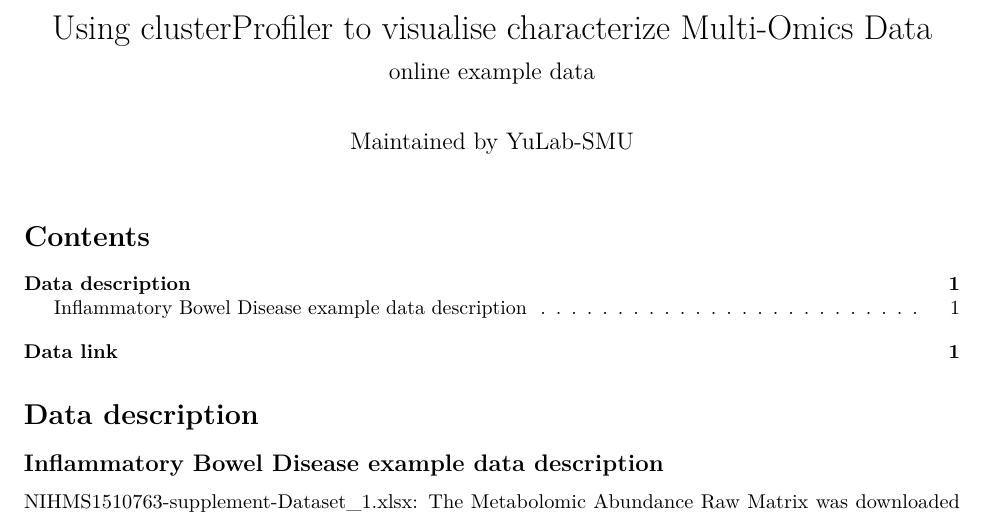
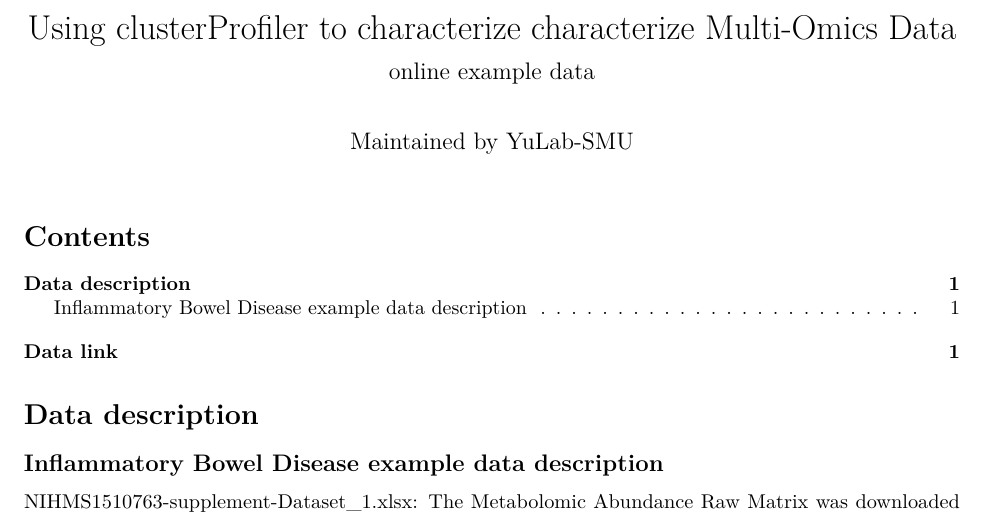
Before and after one commit to YuLab-SMU/clusterProfiler_protocol, an R Markdown document (examples/IBD_2_subtypes/index.Rmd): part of page 1 of 2, cut so that both start at the same text. Rendered offline with R 4.5, knitr and Pandoc, then LaTeX, with nearby package versions.

Commit message:
Update index.Rmd

```diff
--- a/examples/IBD_2_subtypes/index.Rmd
+++ b/examples/IBD_2_subtypes/index.Rmd
@@ -1,5 +1,5 @@
 ---
-title: "Using clusterProfiler to visualise characterize Multi-Omics Data"
+title: "Using clusterProfiler to characterize characterize Multi-Omics Data"
 subtitle: "online example data"
 author: "Maintained by YuLab-SMU"
 output:
```
